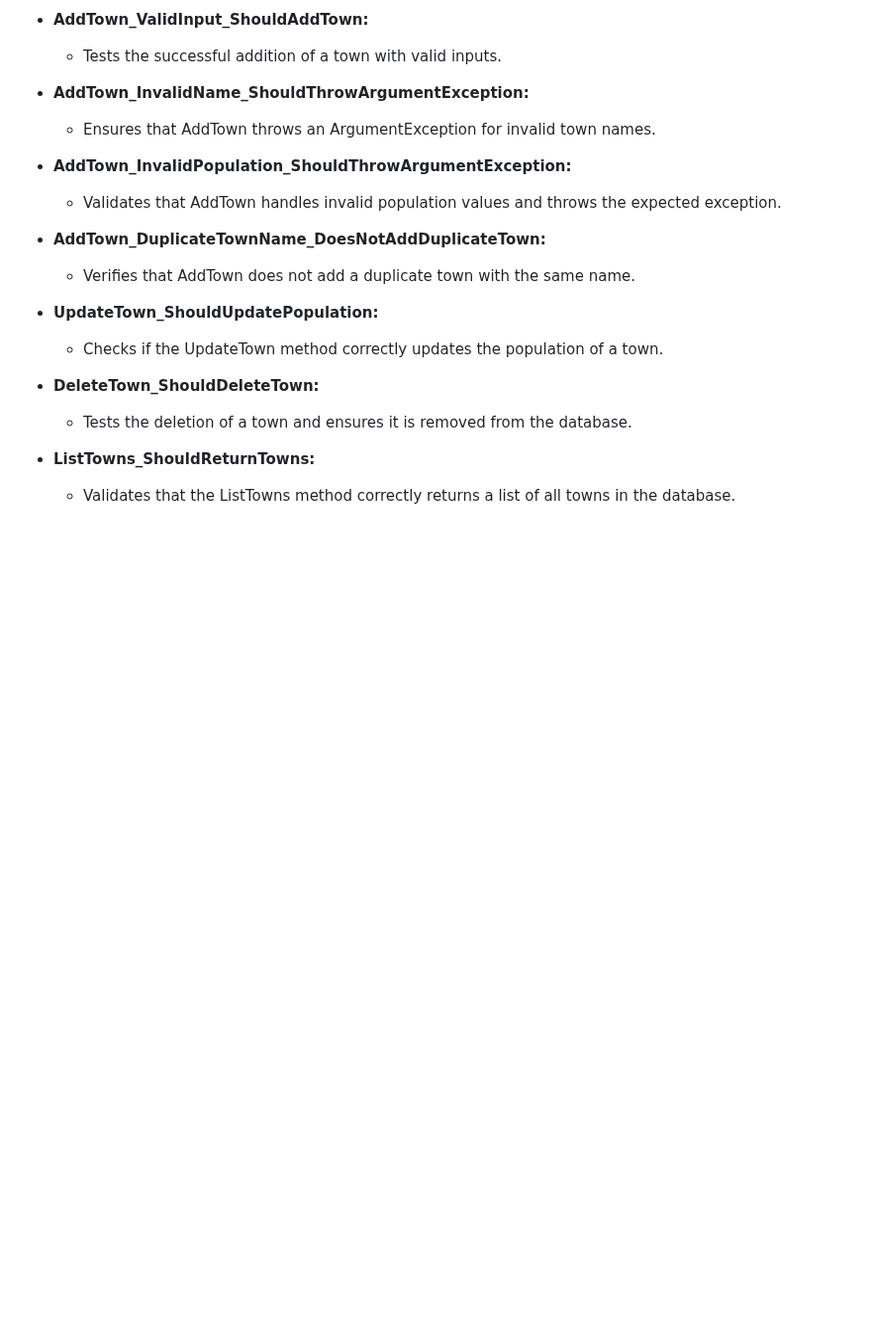
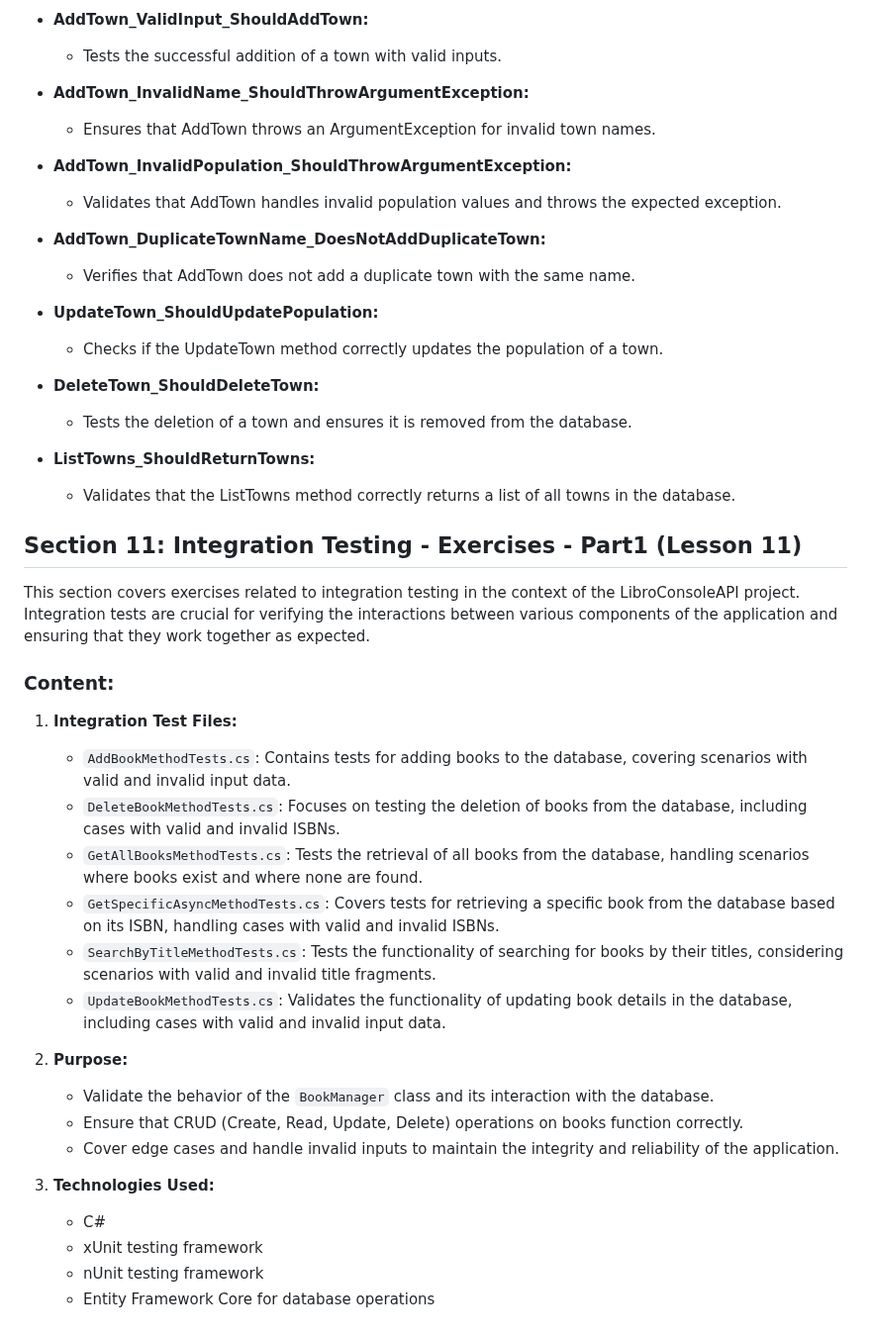
Before and after one commit to SimeonSavov/Back-End-Basics, a Markdown page: README.md, the part around the change. Shown at 99% size. GitHub-like rendering; blank space fills up the shorter version.

Commit message:
Update README.md with summary for section 11

```diff
--- a/README.md
+++ b/README.md
@@ -386,3 +386,29 @@ This section delves into integration testing for the TownsApplication project, f
 -   **ListTowns_ShouldReturnTowns:**
 
     -   Validates that the ListTowns method correctly returns a list of all towns in the database.
+
+## Section 11: Integration Testing - Exercises - Part1 (Lesson 11)
+
+This section covers exercises related to integration testing in the context of the LibroConsoleAPI project. Integration tests are crucial for verifying the interactions between various components of the application and ensuring that they work together as expected.
+
+### Content:
+
+1.  **Integration Test Files:**
+
+    -   `AddBookMethodTests.cs`: Contains tests for adding books to the database, covering scenarios with valid and invalid input data.
+    -   `DeleteBookMethodTests.cs`: Focuses on testing the deletion of books from the database, including cases with valid and invalid ISBNs.
+    -   `GetAllBooksMethodTests.cs`: Tests the retrieval of all books from the database, handling scenarios where books exist and where none are found.
+    -   `GetSpecificAsyncMethodTests.cs`: Covers tests for retrieving a specific book from the database based on its ISBN, handling cases with valid and invalid ISBNs.
+    -   `SearchByTitleMethodTests.cs`: Tests the functionality of searching for books by their titles, considering scenarios with valid and invalid title fragments.
+    -   `UpdateBookMethodTests.cs`: Validates the functionality of updating book details in the database, including cases with valid and invalid input data.
+2.  **Purpose:**
+
+    -   Validate the behavior of the `BookManager` class and its interaction with the database.
+    -   Ensure that CRUD (Create, Read, Update, Delete) operations on books function correctly.
+    -   Cover edge cases and handle invalid inputs to maintain the integrity and reliability of the application.
+3.  **Technologies Used:**
+
+    -   C#
+    -   xUnit testing framework
+    -   nUnit testing framework
+    -   Entity Framework Core for database operations
```
